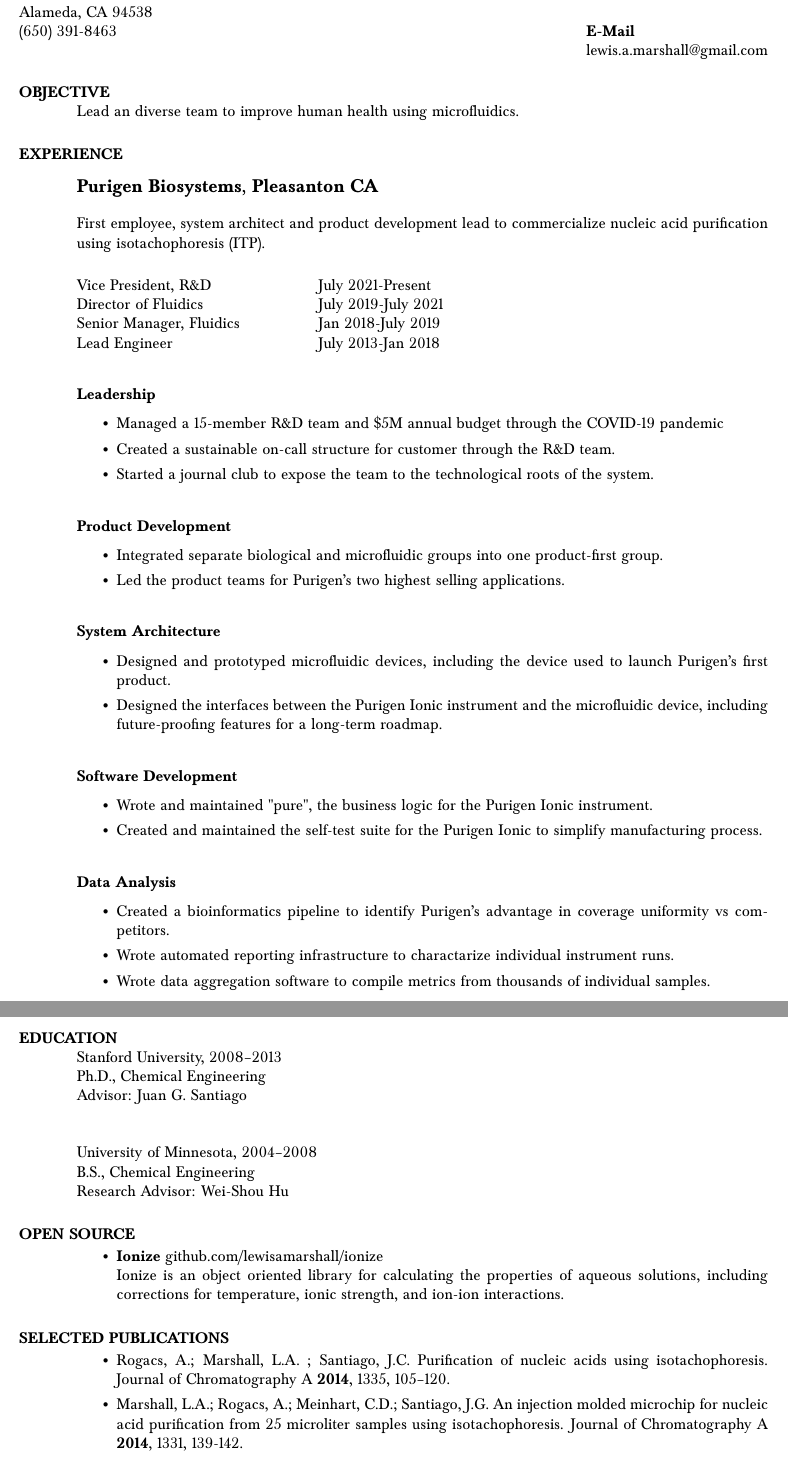
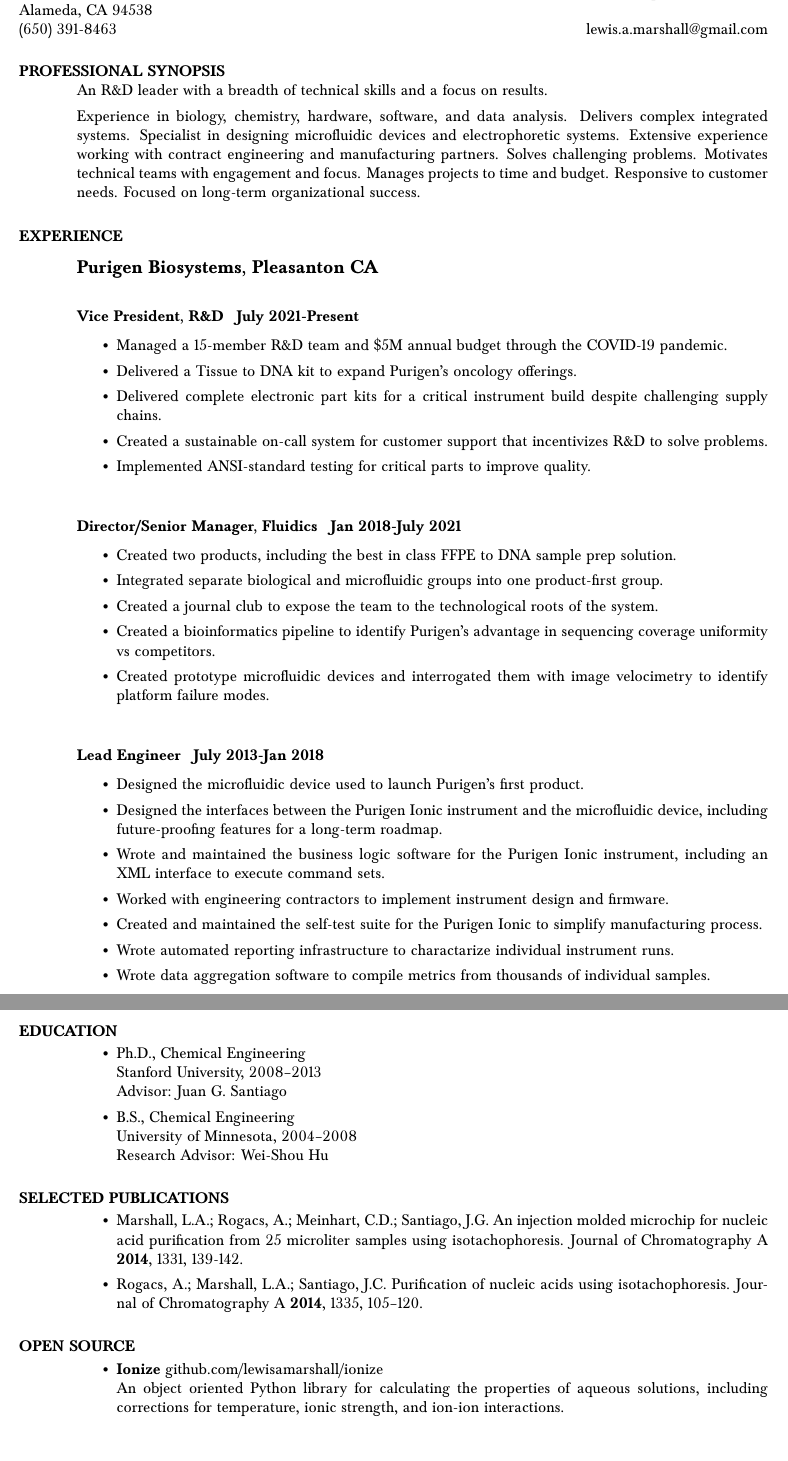
Before and after one commit to lewisamarshall/bio, a LaTeX CV (resume/lmarshall_resume.tex): two parts of pages 1 and 2 of 2, joined at a grey line, cut so that both start at the same text. Compiled offline with pdfLaTeX.

Commit message:
Update based on feedback.

```diff
--- a/resume/lmarshall_resume.tex
+++ b/resume/lmarshall_resume.tex
@@ -6,77 +8,70 @@
 %\usepackage{newcent}   % uses new century schoolbook postscript font
 \usepackage[T1]{fontenc}
 \usepackage{kpfonts,baskervald}
-\setlength{\textheight}{9.5in} % increase text height to fit on 1-page
+% \setlength{\textheight}{8.5in} % increase text height to fit on 1-page
 
 \begin{document}
 
-\name{Lewis A. Marshall\\[12pt]}     % the \\[12pt] adds a blank
+\name{Lewis A. Marshall}%\\[12pt]}     % the \\[12pt] adds a blank
 
-\address{\bf  Address\\ 1125 Court Street \\ Alameda, CA 94538 \\ (650) 391-8463}
+\address{1125 Court Street \\ Alameda, CA 94538 \\ (650) 391-8463}
 
-\address{\bf  Citizenship\\United States \\ \\ \bf E-Mail \\ lewis.a.marshall@gmail.com}
+\address{Citizenship: United States \\ \\ lewis.a.marshall@gmail.com}
 
 \begin{resume}
 
-\section{OBJECTIVE}
-    Lead an diverse team to improve human health using microfluidics.
+\section{PROFESSIONAL SYNOPSIS}
+    An R\&D leader with a breadth of technical skills and a focus on results.\\[4pt]
+    Experience in biology, chemistry, hardware, software, and data analysis.
+    Delivers complex integrated systems.
+    Specialist in designing microfluidic devices and electrophoretic systems.
+    Extensive experience working with contract engineering and manufacturing partners.
+    Solves challenging problems.
+    Motivates technical teams with engagement and focus.
+    Manages projects to time and budget.
+    Responsive to customer needs.
+    Focused on long-term organizational success.
+
 
 
 \section{EXPERIENCE}
-   \vspace{-0.1in}
+\vspace{-0.1in}
 
    \subsection{Purigen Biosystems, Pleasanton CA}
-   \vspace{-0.1in}
-    First employee, system architect and product development lead to
-    commercialize nucleic acid purification using isotachophoresis (ITP).
-   \vspace{-0.1in}
 
-   \begin{tabbing}
-   \hspace{2.1in}\= \hspace{2.9in}\= \kill
-   Vice President, R\&D  \> July~2021-Present \\
-   Director of Fluidics \> July~2019-July~2021 \\
-   Senior Manager, Fluidics \> Jan~2018-July~2019\\
-   Lead Engineer        \>July~2013-Jan~2018 \\
-   \end{tabbing}\vspace{-20pt}      % suppress blank line after tabbing
+    \subsubsection{Vice President, R\&D \> July 2021-Present}
+       \begin{itemize}
+        \item Managed a 15-member R\&D team and \$5M annual budget through the COVID-19 pandemic.
+        \item Delivered a Tissue to DNA kit to expand Purigen's oncology offerings.
+        \item Delivered complete electronic part kits for a critical instrument build despite challenging supply chains.
+        \item Created a sustainable on-call system for customer support that incentivizes R\&D to solve problems.
+        \item Implemented ANSI-standard testing for critical parts to improve quality.
+       \end{itemize}
 
-   \vspace{-0.1in}
-    \subsubsection{Leadership}
+    \subsubsection{Director/Senior Manager, Fluidics \> Jan~2018-July~2021}
        \begin{itemize}
-        \item Managed a 15-member R\&D team and \$5M annual budget through the COVID-19 pandemic
-        \item Created a sustainable on-call structure for customer through the R\&D team.
-        \item Started a journal club to expose the team to the technological roots of the system.
+        \item Created two products, including the best in class FFPE to DNA sample prep solution.
+        \item Integrated separate biological and microfluidic groups into one product-first group.
+        \item Created a journal club to expose the team to the technological roots of the system.
+        \item Created a bioinformatics pipeline to identify Purigen's advantage in sequencing coverage uniformity vs competitors.
+        \item Created prototype microfluidic devices and interrogated them with image velocimetry to identify platform failure modes.
        \end{itemize}
-   \vspace{-0.1in}
-    \subsubsection{Product Development}
+
+    \subsubsection{Lead Engineer \> July~2013-Jan~2018}
       \begin{itemize}
-       \item Integrated separate biological and microfluidic groups into one product-first group.
-       \item Led the product teams for Purigen's two highest selling applications.
-      \end{itemize}
-   \vspace{-0.1in}
-    \subsubsection{System Architecture}
-      \begin{itemize}
-        \item Designed and prototyped microfluidic devices, including the device used to launch Purigen's first product.
+        \item Designed the microfluidic device used to launch Purigen's first product.
         \item Designed the interfaces between the Purigen Ionic instrument and the microfluidic device, including future-proofing features for a long-term roadmap.
-      \end{itemize}
-   \vspace{-0.1in}
-    \subsubsection{Software Development}
-      \begin{itemize}
-        \item Wrote and maintained "pure", the business logic for the Purigen Ionic instrument.
+        \item Wrote and maintained the business logic software for the Purigen Ionic instrument, including an XML interface to execute command sets.
+        \item Worked with engineering contractors to implement instrument design and firmware.
         \item Created and maintained the self-test suite for the Purigen Ionic to simplify manufacturing process.
-      \end{itemize}
-   \vspace{-0.1in}
-    \subsubsection{Data Analysis}
-      \begin{itemize}
-        \item Created a bioinformatics pipeline to identify Purigen's advantage in coverage uniformity vs competitors.
         \item Wrote automated reporting infrastructure to charactarize individual instrument runs.
         \item Wrote data aggregation software to compile metrics from thousands of individual samples.
       \end{itemize}
 
    % \begin{tabbing}
-   % \hspace{2.1in}\= \hspace{2.9in}\= \kill % set up two tab positions
-   %  {\bf Graduate Researcher} \>Stanford Microfluidic Laboratory    \>2009-2013\\
-   %                           \>Stanford, CA
-   % \end{tabbing}\vspace{-20pt}      % suppress blank line after tabbing
-   %  Developed microfluidic devices and techniques for purification of nucleic acids from blood and other biological fluids using electrophoretic techniques. Performed molecular biological assays for nucleic acid analysis. Performed extensive microscopy and image analysis, including particle image velocimetry (PIV). Designed and fabricated PDMS and polystyrene microfluidic devices.
-   % \begin{tabbing}
+   % Vice President, R\&D  \> July~2021-Present \\
+   % Director of Fluidics \> July~2019-July~2021 \\
+   % Senior Manager, Fluidics \> Jan~2018-July~2019\\
+   % Lead Engineer        \>July~2013-Jan~2018 \\
+   % \end{tabbing}\vspace{-20pt}
 
@@ -94,23 +79,25 @@
 
 \section{EDUCATION}
-		Stanford University, 2008--2013 \\
-  		Ph.D., Chemical Engineering\\
-  		Advisor: Juan G. Santiago\\
+    \begin{itemize}
+  		\item{Ph.D., Chemical Engineering}\\
+		  Stanford University, 2008--2013 \\
+  		Advisor: Juan G. Santiago
+  	  \item{B.S., Chemical Engineering}\\
+		  University of Minnesota, 2004--2008 \\
+      Research Advisor: Wei-Shou Hu
+    \end{itemize}
 
-		University of Minnesota, 2004--2008 \\
-  		B.S., Chemical Engineering\\
-      Research Advisor: Wei-Shou Hu
+ \section{SELECTED PUBLICATIONS}
+  \begin{itemize}
+  \item Marshall, L.A.; Rogacs, A.; Meinhart, C.D.; Santiago, J.G. An injection molded microchip for nucleic acid purification from 25 microliter samples using isotachophoresis. Journal of Chromatography A \textbf{2014}, 1331, 139-142.
+  \item Rogacs, A.; Marshall, L.A.; Santiago, J.C. Purification of nucleic acids using isotachophoresis. Journal of Chromatography A \textbf{2014}, 1335, 105–120.
+\end{itemize}
 
  \section{OPEN SOURCE}
    \begin{itemize}
      \item \textbf{Ionize} github.com/lewisamarshall/ionize\\
-   Ionize is an object oriented library for calculating the properties of
+   An object oriented Python library for calculating the properties of
    aqueous solutions, including corrections for temperature, ionic strength, and ion-ion interactions.
  \end{itemize}
 
- \section{SELECTED PUBLICATIONS}
-  \begin{itemize}
-  \item Rogacs, A.; Marshall, L.A. ; Santiago, J.C. Purification of nucleic acids using isotachophoresis. Journal of Chromatography A \textbf{2014}, 1335, 105–120.
-  \item Marshall, L.A.; Rogacs, A.; Meinhart, C.D.; Santiago, J.G. An injection molded microchip for nucleic acid purification from 25 microliter samples using isotachophoresis. Journal of Chromatography A \textbf{2014}, 1331, 139-142.
-\end{itemize}
 
```
Also changed, not shown: resume/res.cls (line endings or trailing spaces), resume/lmarshall_resume.tex (33 more changed lines).
